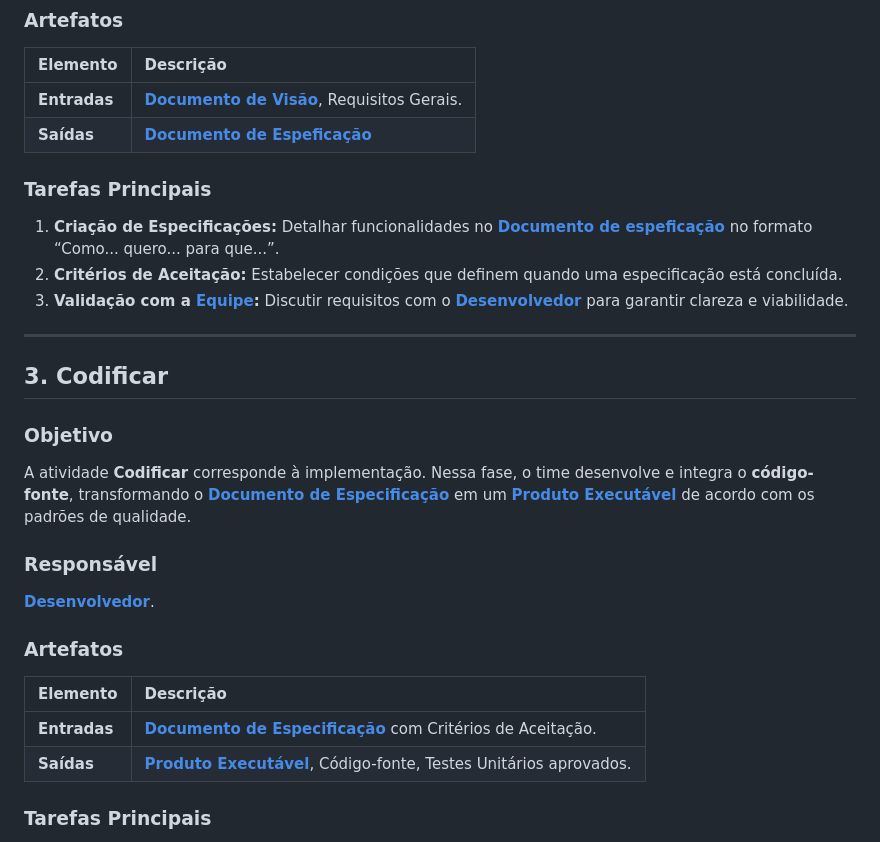
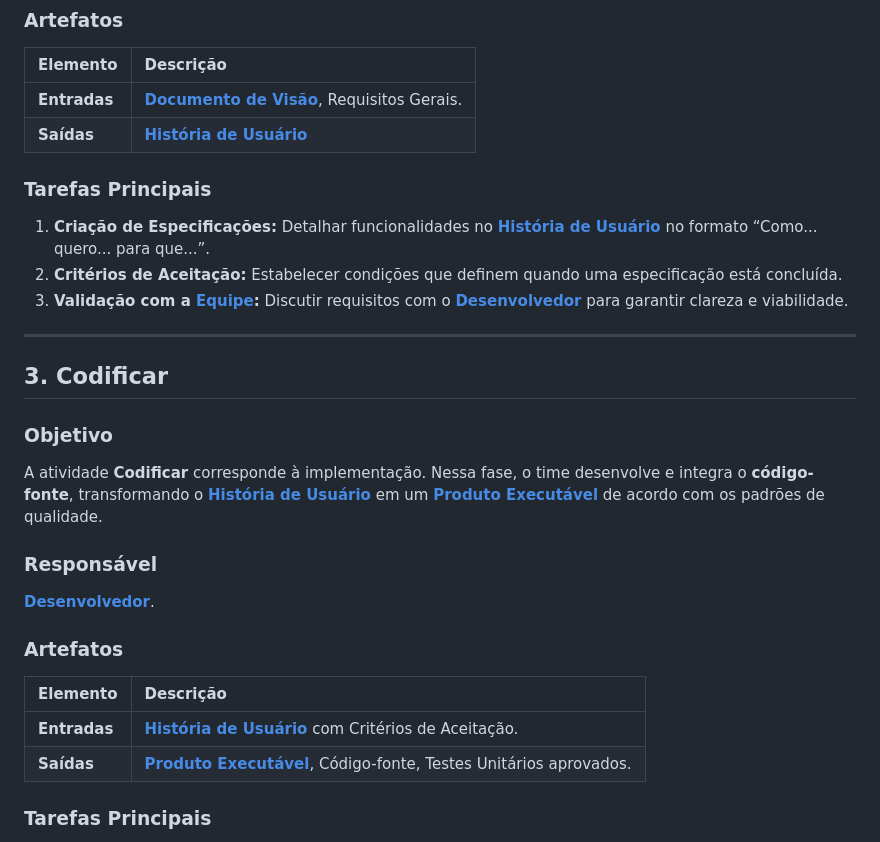
Before and after one commit to jvsouza02/sistema-corporativo-tads6v, a Markdown page: documentacao/processo/atividades.md, the part around the change. GitHub-like rendering.

```diff
--- a/documentacao/processo/atividades.md
+++ b/documentacao/processo/atividades.md
@@ -41,10 +41,10 @@ A atividade **Especificar** converte a visão de alto nível em **requisitos cla
 | Elemento | Descrição |
 | :--- | :--- |
 | **Entradas** | **[Documento de Visão](artefatos.md#1-documento-de-visão)**, Requisitos Gerais. |
-| **Saídas** | **[Documento de Espeficação](artefatos.md#2-documento-de-especificacao)**|
+| **Saídas** | **[História de Usuário](artefatos.md#2-história-de-usuário)**|
 
 ### Tarefas Principais
-1. **Criação de Especificações:** Detalhar funcionalidades no **[Documento de espeficação](artefatos.md#2-documento-de-especificacao)** no formato “Como... quero... para que...”.
+1. **Criação de Especificações:** Detalhar funcionalidades no **[História de Usuário](artefatos.md#2-história-de-usuário)** no formato “Como... quero... para que...”.
 2. **Critérios de Aceitação:** Estabelecer condições que definem quando uma especificação está concluída.
 3. **Validação com a [Equipe](papeis.md#papeis):** Discutir requisitos com o **[Desenvolvedor](papeis.md#desenvolvedor)** para garantir clareza e viabilidade.
 
@@ -53,7 +53,7 @@ A atividade **Especificar** converte a visão de alto nível em **requisitos cla
 ## 3. Codificar
 
 ### Objetivo
-A atividade **Codificar** corresponde à implementação. Nessa fase, o time desenvolve e integra o **código-fonte**, transformando o **[Documento de Especificação](artefatos.md#2-documento-de-especificacao)** em um **[Produto Executável](artefatos.md#3-produto-software-executável)** de acordo com os padrões de qualidade.
+A atividade **Codificar** corresponde à implementação. Nessa fase, o time desenvolve e integra o **código-fonte**, transformando o **[História de Usuário](artefatos.md#2-história-de-usuário)** em um **[Produto Executável](artefatos.md#3-produto-software-executável)** de acordo com os padrões de qualidade.
 
 ### Responsável
 **[Desenvolvedor](papeis.md#desenvolvedor)**.
@@ -62,7 +62,7 @@ A atividade **Codificar** corresponde à implementação. Nessa fase, o time des
 
 | Elemento | Descrição |
 | :--- | :--- |
-| **Entradas** | **[Documento de Especificação](artefatos.md#2-história-de-usuário)** com Critérios de Aceitação. |
+| **Entradas** | **[História de Usuário](artefatos.md#2-história-de-usuário)** com Critérios de Aceitação. |
 | **Saídas** | **[Produto Executável](artefatos.md#3-produto-software-executável)**, Código-fonte, Testes Unitários aprovados. |
 
 ### Tarefas Principais
```
